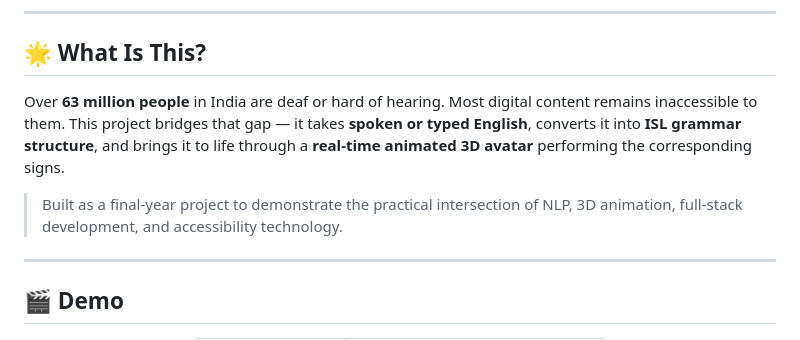
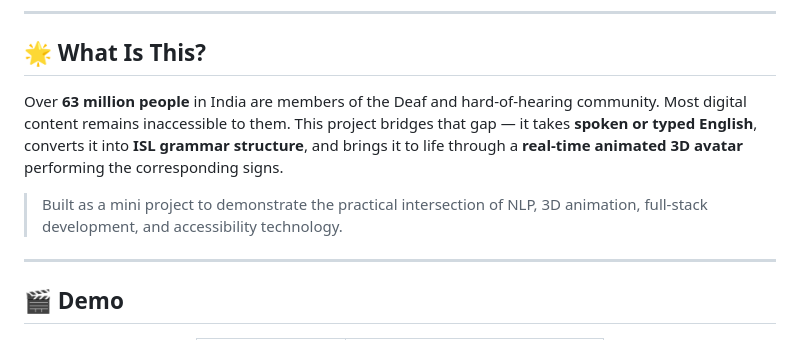
Before and after one commit to Sijosaju/Speech-to-Indian-Sign-Language-using-3D-Avatar-Animations, a Markdown page: README.md, the part around the change. Rendered like a GitHub page.

```diff
--- a/README.md
+++ b/README.md
@@ -19,9 +19,9 @@
 
 ## 🌟 What Is This?
 
-Over **63 million people** in India are deaf or hard of hearing. Most digital content remains inaccessible to them. This project bridges that gap — it takes **spoken or typed English**, converts it into **ISL grammar structure**, and brings it to life through a **real-time animated 3D avatar** performing the corresponding signs.
+Over **63 million people** in India are members of the Deaf and hard-of-hearing community. Most digital content remains inaccessible to them. This project bridges that gap — it takes **spoken or typed English**, converts it into **ISL grammar structure**, and brings it to life through a **real-time animated 3D avatar** performing the corresponding signs.
 
-> Built as a final-year project to demonstrate the practical intersection of NLP, 3D animation, full-stack development, and accessibility technology.
+> Built as a mini project to demonstrate the practical intersection of NLP, 3D animation, full-stack development, and accessibility technology.
 
 ---
 
```
